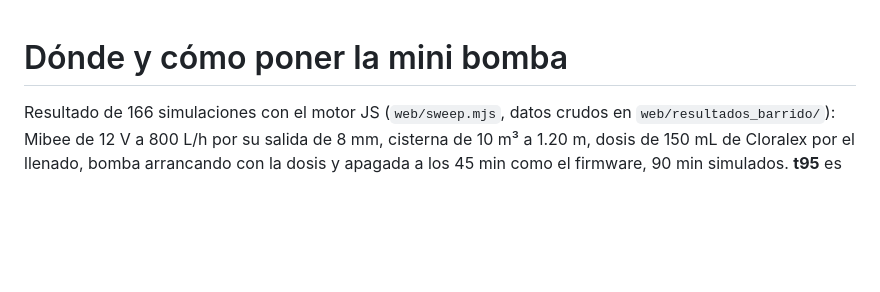
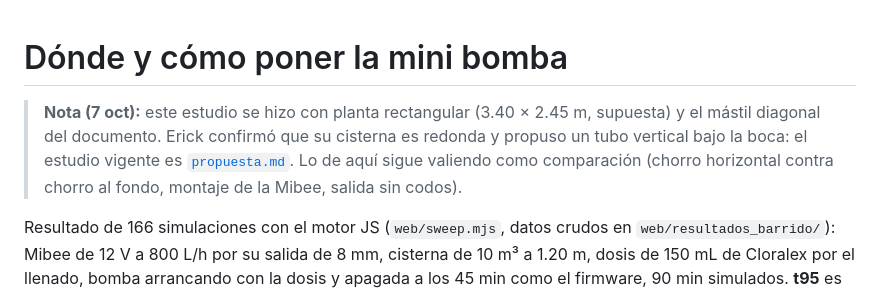
Before and after one commit to uno21858/Cisterna_Agua_sim, a Markdown page: docs/colocacion.md, the part around the change. Rendered like a GitHub page; blank space fills up the shorter version.

Commit message:
Colocación: nota de que fue con planta rectangular y que el vigente es docs/propuesta.md
Co-Authored-By: Claude Opus 5.5 <noreply@anthropic.com>
Claude-Session: https://claude.ai/code/session_01LyX5igDkFAtw8ADtNThsAM

```diff
--- a/docs/colocacion.md
+++ b/docs/colocacion.md
@@ -1,4 +1,6 @@
 # Dónde y cómo poner la mini bomba
+
+> **Nota (7 oct):** este estudio se hizo con planta rectangular (3.40 × 2.45 m, supuesta) y el mástil diagonal del documento. Erick confirmó que su cisterna es redonda y propuso un tubo vertical bajo la boca: el estudio vigente es [`propuesta.md`](propuesta.md). Lo de aquí sigue valiendo como comparación (chorro horizontal contra chorro al fondo, montaje de la Mibee, salida sin codos).
 
 Resultado de 166 simulaciones con el motor JS (`web/sweep.mjs`, datos crudos en `web/resultados_barrido/`): Mibee de 12 V a 800 L/h por su salida de 8 mm, cisterna de 10 m³ a 1.20 m, dosis de 150 mL de Cloralex por el llenado, bomba arrancando con la dosis y apagada a los 45 min como el firmware, 90 min simulados. **t95** es el minuto desde el cual el coeficiente de variación de toda la cisterna queda abajo de 5 %.
 
```
